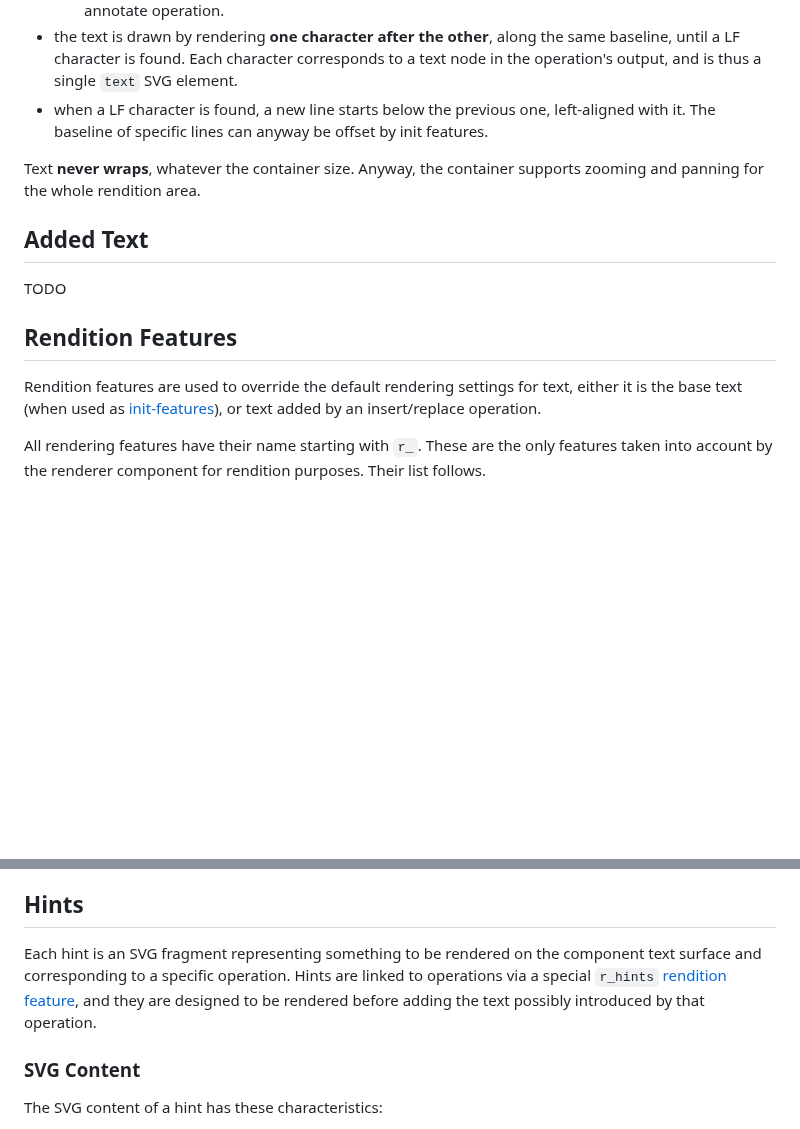
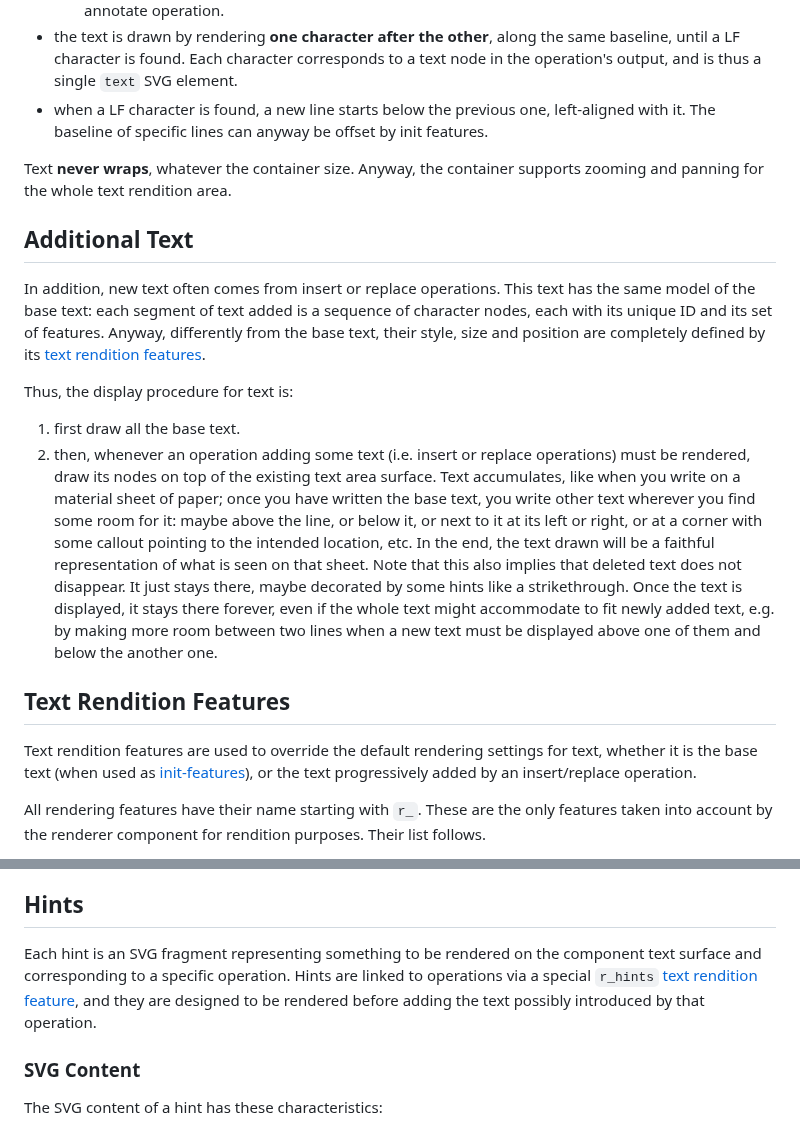
Before and after one commit to vedph/gve-snapshot-rendition, a Markdown page: docs/rendition.md, 2 parts joined by grey strips. GitHub-like rendering; blank space fills up the shorter version.

```diff
--- a/docs/rendition.md
+++ b/docs/rendition.md
@@ -31,15 +31,20 @@ The base text is rendered in a rather predictable and simple way:
 - the text is drawn by rendering **one character after the other**, along the same baseline, until a LF character is found. Each character corresponds to a text node in the operation's output, and is thus a single `text` SVG element.
 - when a LF character is found, a new line starts below the previous one, left-aligned with it. The baseline of specific lines can anyway be offset by init features.
 
-Text **never wraps**, whatever the container size. Anyway, the container supports zooming and panning for the whole rendition area.
+Text **never wraps**, whatever the container size. Anyway, the container supports zooming and panning for the whole text rendition area.
 
-## Added Text
+## Additional Text
 
-TODO
+In addition, new text often comes from insert or replace operations. This text has the same model of the base text: each segment of text added is a sequence of character nodes, each with its unique ID and its set of features. Anyway, differently from the base text, their style, size and position are completely defined by its [text rendition features](#text-rendition-features).
 
-## Rendition Features
+Thus, the display procedure for text is:
 
-Rendition features are used to override the default rendering settings for text, either it is the base text (when used as [init-features](#init-features)), or text added by an insert/replace operation.
+1. first draw all the base text.
+2. then, whenever an operation adding some text (i.e. insert or replace operations) must be rendered, draw its nodes on top of the existing text area surface. Text accumulates, like when you write on a material sheet of paper; once you have written the base text, you write other text wherever you find some room for it: maybe above the line, or below it, or next to it at its left or right, or at a corner with some callout pointing to the intended location, etc. In the end, the text drawn will be a faithful representation of what is seen on that sheet. Note that this also implies that deleted text does not disappear. It just stays there, maybe decorated by some hints like a strikethrough. Once the text is displayed, it stays there forever, even if the whole text might accommodate to fit newly added text, e.g. by making more room between two lines when a new text must be displayed above one of them and below the another one.
+
+## Text Rendition Features
+
+Text rendition features are used to override the default rendering settings for text, whether it is the base text (when used as [init-features](#init-features)), or the text progressively added by an insert/replace operation.
 
 All rendering features have their name starting with `r_`. These are the only features taken into account by the renderer component for rendition purposes. Their list follows.
 
@@ -82,7 +87,7 @@ In other terms, this is a way of changing the corresponding settings of the rend
 
 ## Hints
 
-Each hint is an SVG fragment representing something to be rendered on the component text surface and corresponding to a specific operation. Hints are linked to operations via a special `r_hints` [rendition feature](#rendition-features), and they are designed to be rendered before adding the text possibly introduced by that operation.
+Each hint is an SVG fragment representing something to be rendered on the component text surface and corresponding to a specific operation. Hints are linked to operations via a special `r_hints` [text rendition feature](#text-rendition-features), and they are designed to be rendered before adding the text possibly introduced by that operation.
 
 ### SVG Content
 
```
